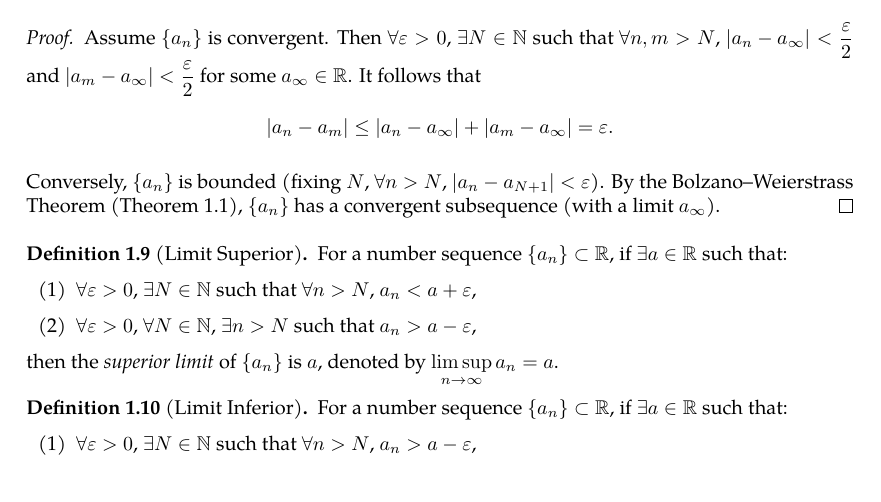
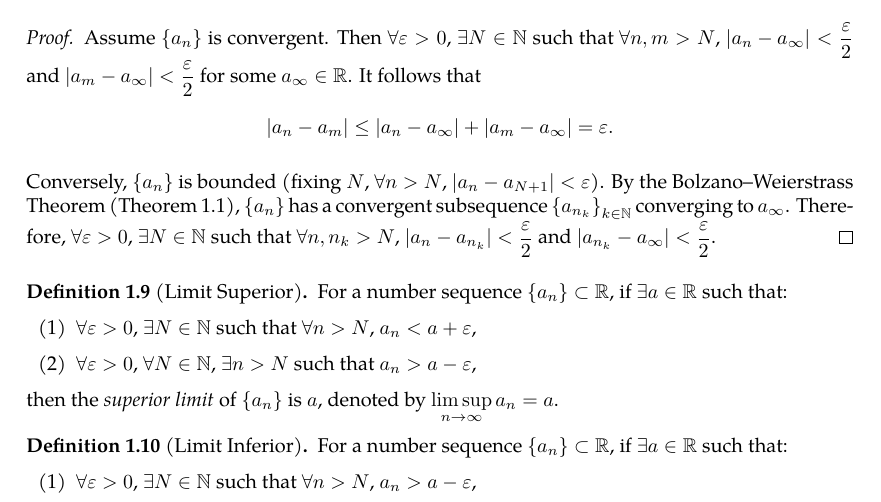
Before and after one commit to slipperking/complex-analysis-latex, a LaTeX document (main.tex): part of page 8 of 56 before the commit and part of page 8 of 57 after it, cut so that both start at the same text. Compiled offline with pdfLaTeX.

Commit message:
overleaf_to_git (Wed Jun 11 22:39:45 2025 -0700): update main.tex from r10728 to r10737

```diff
--- a/main.tex
+++ b/main.tex
@@ -238,7 +238,7 @@ We also have the definition of the limit of a sequence:
 \begin{proof}
     Assume \(\qty{a_n}\) is convergent. Then \(\forall\varepsilon>0\), \(\exists N\in\mathbb{N}\) such that \(\forall n,m>N\), \(\abs{a_n-a_\infty}<\frac{\varepsilon}{2}\) and \(\abs{a_m-a_\infty}<\frac{\varepsilon}{2}\) for some \(a_\infty\in\mathbb{R}\). It follows that \[\abs{a_n-a_m}\leq\abs{a_n-a_\infty}+\abs{a_m-a_\infty}=\varepsilon.\]
 
-    Conversely, \(\qty{a_n}\) is bounded (fixing \(N\), \(\forall n>N\), \(\abs{a_n-a_{N+1}}<\varepsilon\)). By the Bolzano--Weierstrass Theorem (\autoref{thm:bolzanoweierstrass}), \(\qty{a_n}\) has a convergent subsequence (with a limit \(a_\infty\)).
+    Conversely, \(\qty{a_n}\) is bounded (fixing \(N\), \(\forall n>N\), \(\abs{a_n-a_{N+1}}<\varepsilon\)). By the Bolzano--Weierstrass Theorem (\autoref{thm:bolzanoweierstrass}), \(\qty{a_n}\) has a convergent subsequence \(\qty{a_{n_k}}_{k\in\mathbb{N}}\) converging to \(a_\infty\). Therefore, \(\forall\varepsilon>0\), \(\exists N\in\mathbb{N}\) such that \(\forall n,n_k>N\), \(\abs{a_n-a_{n_k}}<\frac{\varepsilon}{2}\) and \(\abs{a_{n_k}-a_\infty}<\frac{\varepsilon}{2}\).
 \end{proof}
 \begin{definition}[Limit Superior]\label{def:limsup}
     For a number sequence \(\qty{a_n}\subset\mathbb{R}\), if \(\exists a\in\mathbb{R}\) such that:
```
